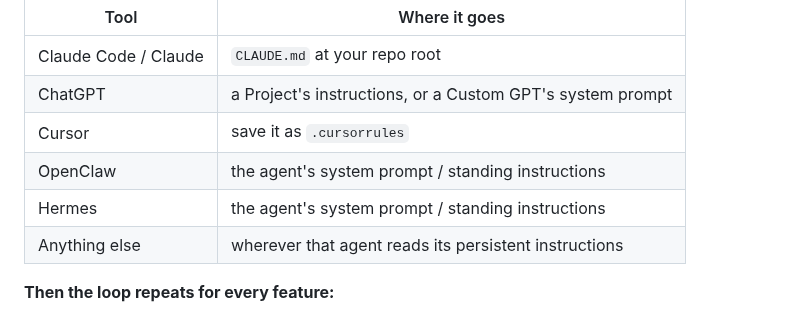
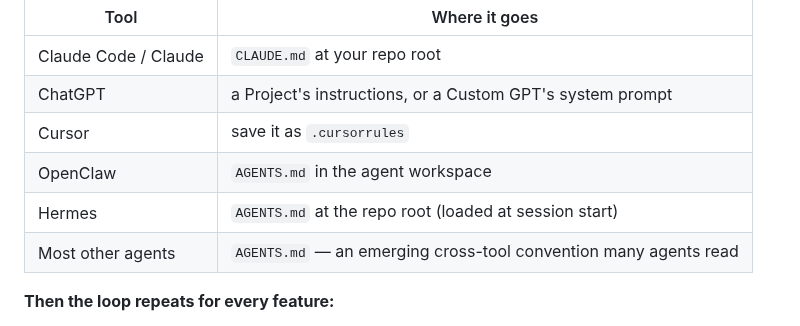
Before and after one commit to jonas-developer/yay-layer, a Markdown page: README.md, the part around the change. Rendered like a GitHub page.

Commit message:
README: correct OpenClaw/Hermes to AGENTS.md (looked up their real convention)

```diff
--- a/README.md
+++ b/README.md
@@ -26,9 +26,9 @@ YayLayer only works if the AI you build with follows the ritual — **write the
 | Claude Code / Claude | `CLAUDE.md` at your repo root |
 | ChatGPT | a Project's instructions, or a Custom GPT's system prompt |
 | Cursor | save it as `.cursorrules` |
-| OpenClaw | the agent's system prompt / standing instructions |
-| Hermes | the agent's system prompt / standing instructions |
-| Anything else | wherever that agent reads its persistent instructions |
+| OpenClaw | `AGENTS.md` in the agent workspace |
+| Hermes | `AGENTS.md` at the repo root (loaded at session start) |
+| Most other agents | `AGENTS.md` — an emerging cross-tool convention many agents read |
 
 **Then the loop repeats for every feature:**
 
```
